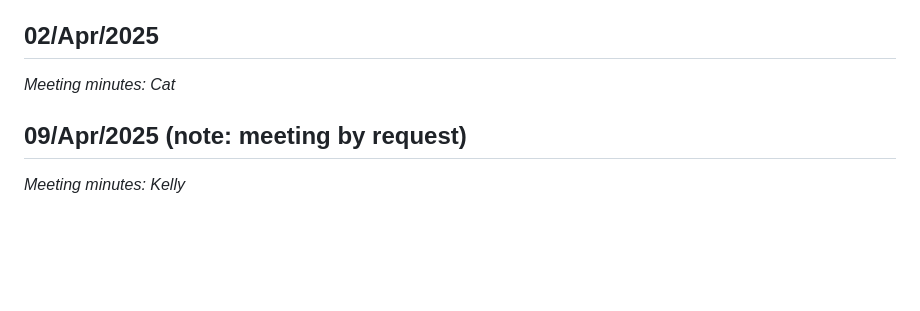
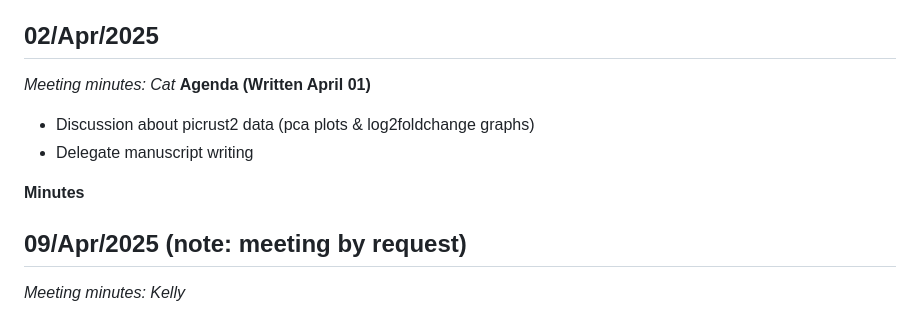
Before and after one commit to kellyz02/micb475-group5, a Markdown page: README.md, the part around the change. Drawn GitHub-style; blank space fills up the shorter version.

```diff
--- a/README.md
+++ b/README.md
@@ -403,6 +403,11 @@ _Meeting minutes: Sherrill_
 
 ## 02/Apr/2025
 _Meeting minutes: Cat_
+**Agenda (Written April 01)**
+- Discussion about picrust2 data (pca plots & log2foldchange graphs)
+- Delegate manuscript writing
+
+**Minutes**
 
 ## 09/Apr/2025 (note: meeting by request)
 _Meeting minutes: Kelly_
```
